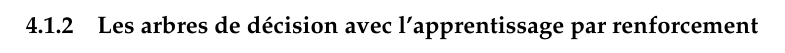
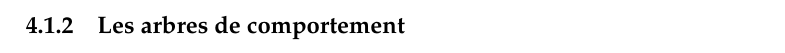
Before and after one commit to Epono/5A-3DJV-Memoire, a LaTeX document (Latex/Complete.tex): part of page 17 of 45, cut at the place of the change. Compiled offline with pdfLaTeX.

Commit message:
Je ne sais pas

```diff
--- a/Latex/Complete.tex
+++ b/Latex/Complete.tex
@@ -270,7 +270,7 @@ Entraîner ce genre de perceptrons (Figure 7) est beaucoup plus compliqué. Avec
 Cependant il existe une solution pour optimiser les poids d’un réseau de neurones multicouches qui est connue sous le nom de rétropropagation du gradient (ou backpropagation en anglais). La sortie du réseau est générée de la même manière qu’un perceptron. La différence ici est que les données passent par une couche supplémentaire de neurones avant d’atteindre la sortie. Entraîner le réseau (c’est-à-dire ajuster les poids) implique aussi de prendre en compte l’erreur (la différence entre le résultat désiré et la supposition). L’erreur, néanmoins doit être retransmise à travers tout le réseau. La dernière erreur ajuste en fin de compte le poids de toutes les connexions.
 
 \newpage
-\subsubsection{Les arbres de décision avec l’apprentissage par renforcement}
+\subsubsection{Les arbres de comportement}
 
 \newpage
 \subsection{Dynamic Game Difficulty Balancing}
```
